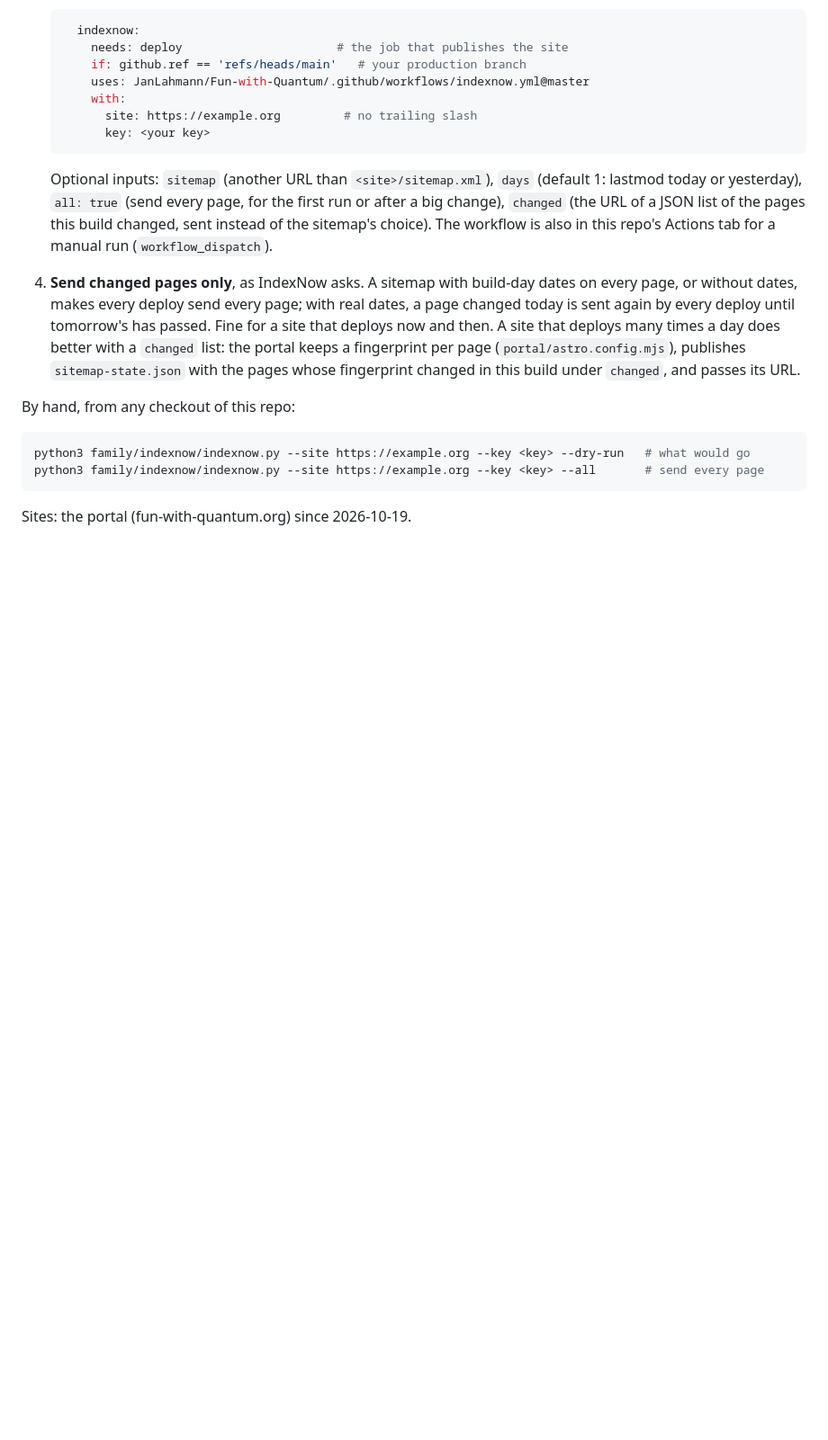
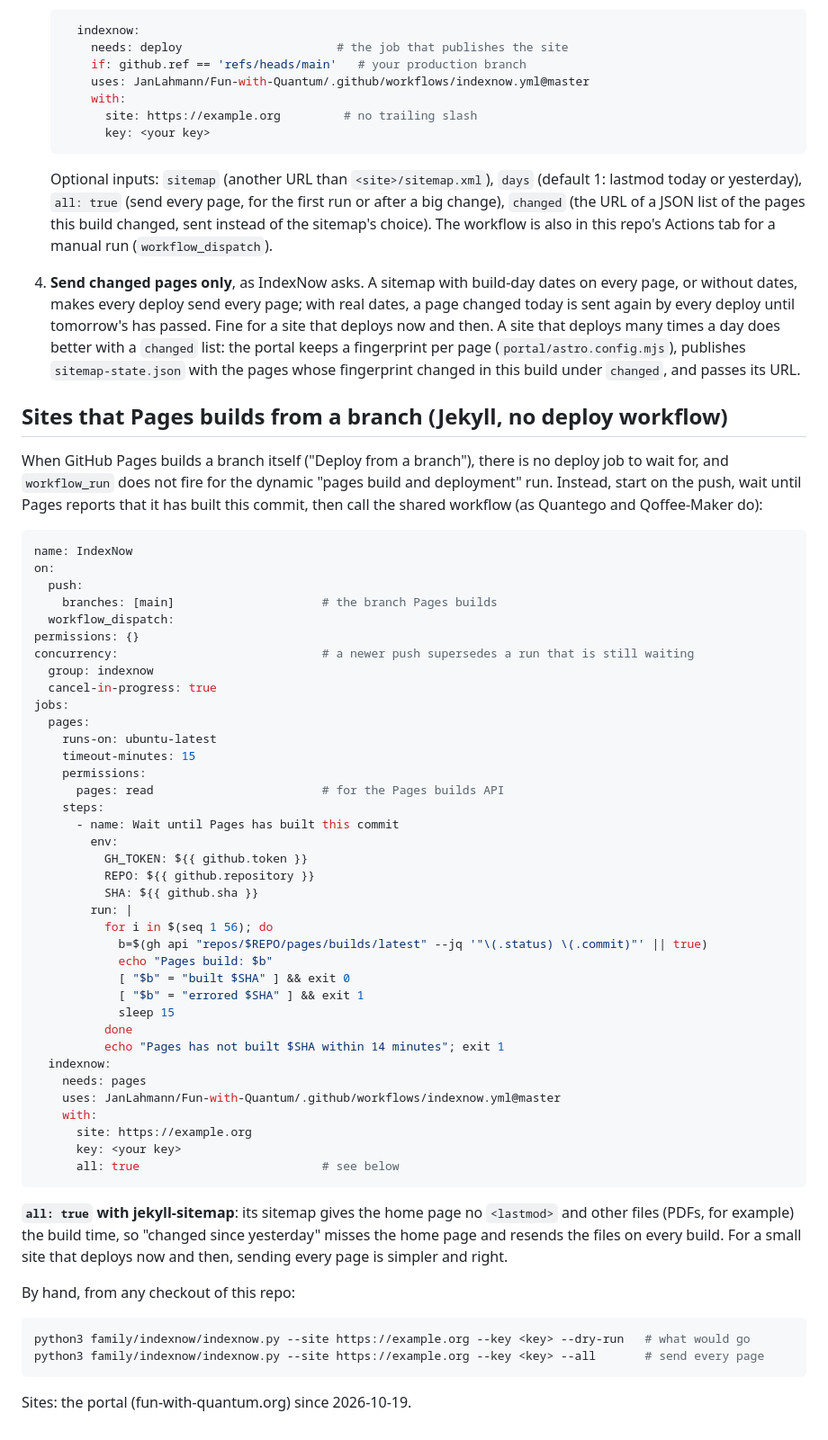
Before and after one commit to JanLahmann/Fun-with-Quantum, a Markdown page: family/indexnow/README.md, the part around one of its changes. Shown at 90% size. Rendered like a GitHub page; blank space fills up the shorter version.

Commit message:
IndexNow README: sites that Pages builds from a branch (wait for the Pages build, all: true) (#181)
Claude-Session: https://claude.ai/code/session_01U7VZEZyQThjWMXqhBzjUh4

Co-authored-by: Claude Opus 5.5 <noreply@anthropic.com>

````diff
--- a/family/indexnow/README.md
+++ b/family/indexnow/README.md
@@ -42,6 +43,57 @@ anything else fails the job (403: key file missing or different, 422: URLs not o
    page (`portal/astro.config.mjs`), publishes `sitemap-state.json` with the pages whose fingerprint
    changed in this build under `changed`, and passes its URL.
 
+## Sites that Pages builds from a branch (Jekyll, no deploy workflow)
+
+When GitHub Pages builds a branch itself ("Deploy from a branch"), there is no deploy job to wait for, and
+`workflow_run` does not fire for the dynamic "pages build and deployment" run. Instead, start on the push,
+wait until Pages reports that it has built this commit, then call the shared workflow (as Quantego and
+Qoffee-Maker do):
+
+```yaml
+name: IndexNow
+on:
+  push:
+    branches: [main]                     # the branch Pages builds
+  workflow_dispatch:
+permissions: {}
+concurrency:                             # a newer push supersedes a run that is still waiting
+  group: indexnow
+  cancel-in-progress: true
+jobs:
+  pages:
+    runs-on: ubuntu-latest
+    timeout-minutes: 15
+    permissions:
+      pages: read                        # for the Pages builds API
+    steps:
+      - name: Wait until Pages has built this commit
+        env:
+          GH_TOKEN: ${{ github.token }}
+          REPO: ${{ github.repository }}
+          SHA: ${{ github.sha }}
+        run: |
+          for i in $(seq 1 56); do
+            b=$(gh api "repos/$REPO/pages/builds/latest" --jq '"\(.status) \(.commit)"' || true)
+            echo "Pages build: $b"
+            [ "$b" = "built $SHA" ] && exit 0
+            [ "$b" = "errored $SHA" ] && exit 1
+            sleep 15
+          done
+          echo "Pages has not built $SHA within 14 minutes"; exit 1
+  indexnow:
+    needs: pages
+    uses: JanLahmann/Fun-with-Quantum/.github/workflows/indexnow.yml@master
+    with:
+      site: https://example.org
+      key: <your key>
+      all: true                          # see below
+```
+
+**`all: true` with jekyll-sitemap**: its sitemap gives the home page no `<lastmod>` and other files
+(PDFs, for example) the build time, so "changed since yesterday" misses the home page and resends the
+files on every build. For a small site that deploys now and then, sending every page is simpler and right.
+
 By hand, from any checkout of this repo:
 
 ```bash
````
Also changed, not shown: other parts of family/indexnow/README.md (+2 -1 lines).
